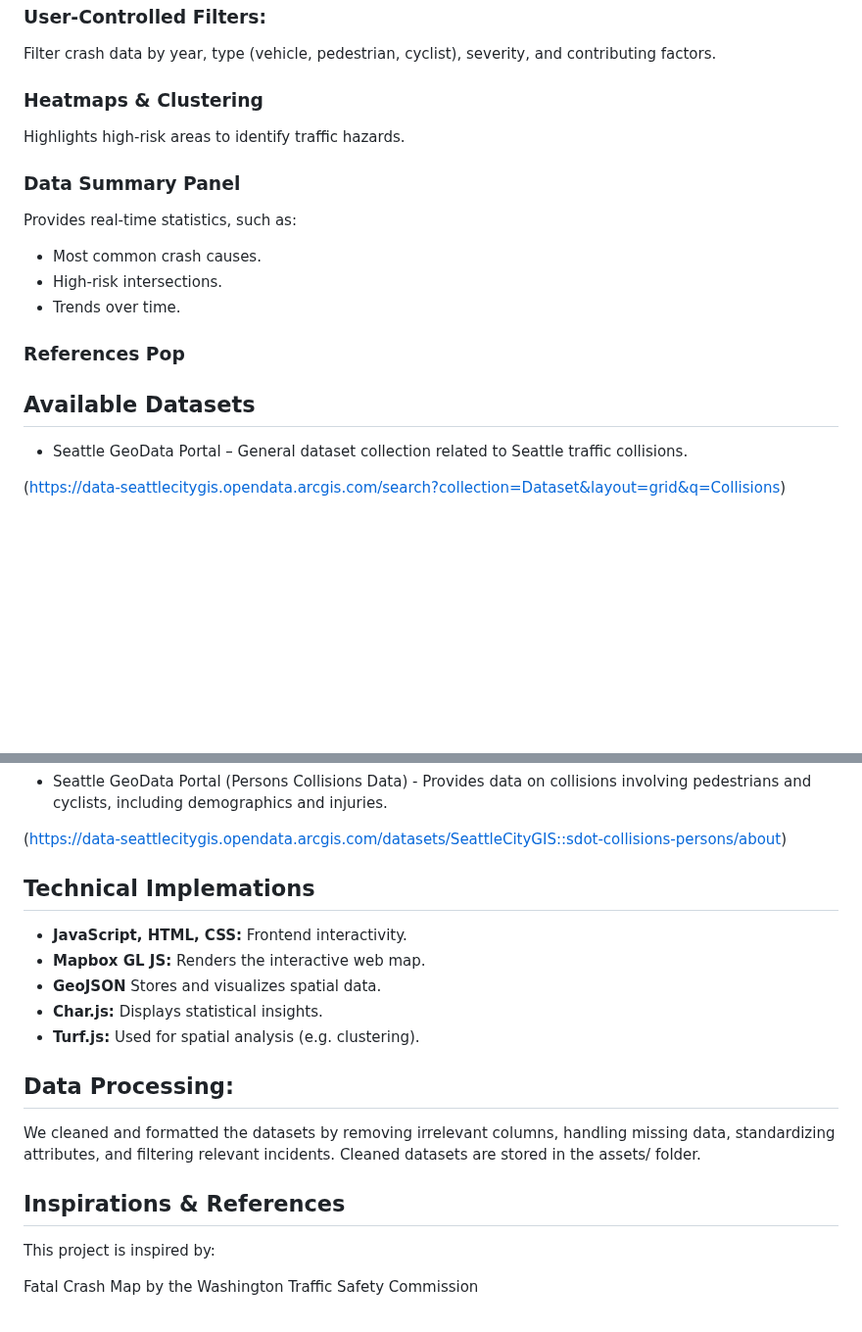
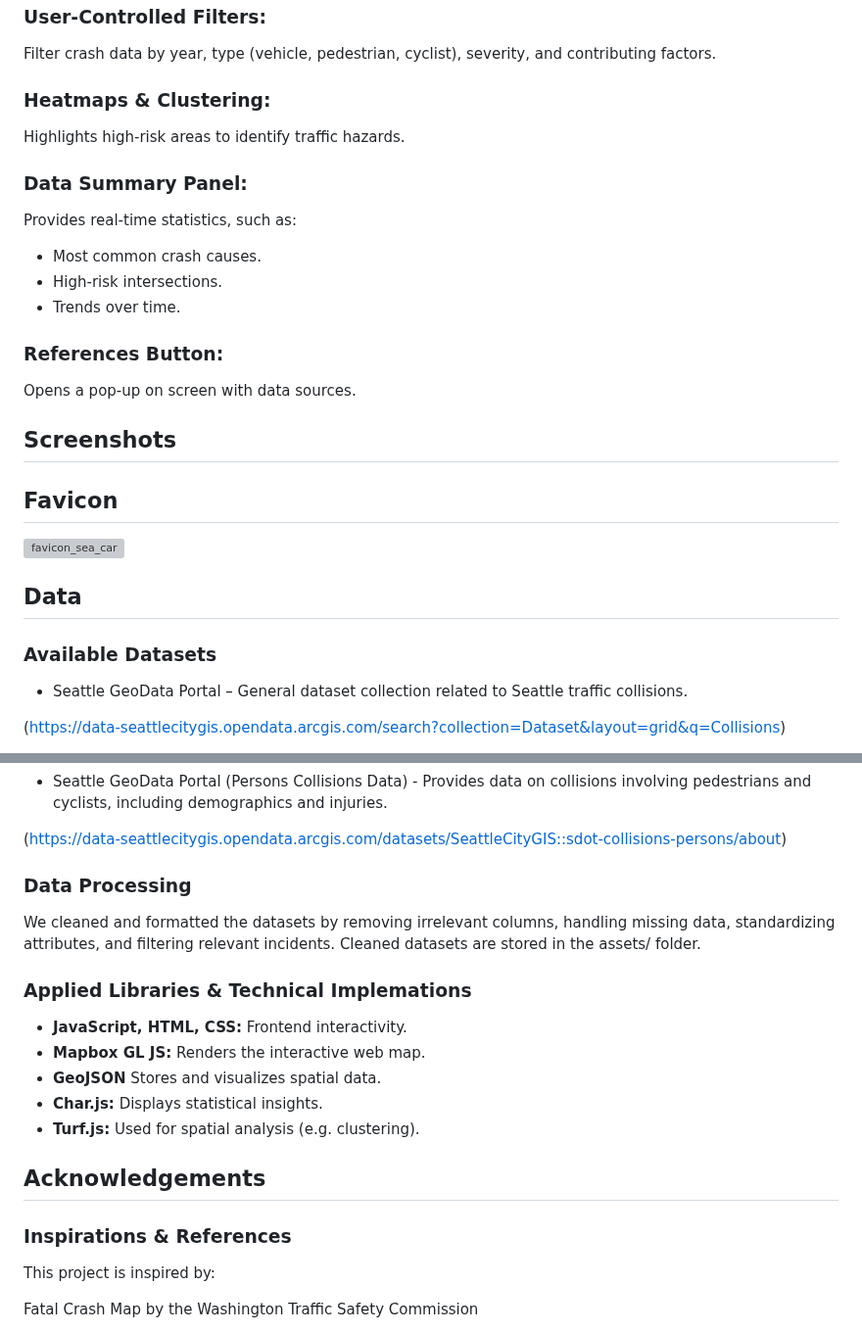
Before and after one commit to tralee10/Seattle_Collision_Project, a Markdown page: README.md, 2 parts joined by grey strips. Shown at 98% size. GitHub-like rendering; blank space fills up the shorter version; grey boxes are pictures that could not be loaded.

```diff
--- a/README.md
+++ b/README.md
@@ -36,11 +36,11 @@ Crash point visualization (color-coded by severity)
 
 Filter crash data by year, type (vehicle, pedestrian, cyclist), severity, and contributing factors.
 
-### Heatmaps & Clustering
+### Heatmaps & Clustering:
 
 Highlights high-risk areas to identify traffic hazards.
 
-### Data Summary Panel
+### Data Summary Panel:
 
 Provides real-time statistics, such as:
 
@@ -48,11 +48,22 @@ Provides real-time statistics, such as:
 * High-risk intersections.
 * Trends over time.
 
-### References Pop
+### References Button:
+
+Opens a pop-up on screen with data sources.
+
+
+## Screenshots
+
+## Favicon
+![favicon_sea_car](https://github.com/user-attachments/assets/19f2ef80-dd44-444c-a53a-6d3895fe8849)
 
 
 
-## Available Datasets
+
+## Data
+
+### Available Datasets
 
 * Seattle GeoData Portal – General dataset collection related to Seattle traffic collisions.
 
@@ -70,7 +81,12 @@ Provides real-time statistics, such as:
 
 (https://data-seattlecitygis.opendata.arcgis.com/datasets/SeattleCityGIS::sdot-collisions-persons/about)
 
-## Technical Implemations
+
+### Data Processing
+We cleaned and formatted the datasets by removing irrelevant columns, handling missing data, standardizing attributes, and filtering relevant incidents.
+Cleaned datasets are stored in the assets/ folder.
+
+### Applied Libraries & Technical Implemations
 
 * **JavaScript, HTML, CSS:** Frontend interactivity.
 * **Mapbox GL JS:** Renders the interactive web map.
@@ -78,12 +94,11 @@ Provides real-time statistics, such as:
 * **Char.js:** Displays statistical insights.
 * **Turf.js:** Used for spatial analysis (e.g. clustering).
 
-## Data Processing:
-We cleaned and formatted the datasets by removing irrelevant columns, handling missing data, standardizing attributes, and filtering relevant incidents.
-Cleaned datasets are stored in the assets/ folder.
 
 
-## Inspirations & References
+## Acknowledgements
+
+### Inspirations & References
 This project is inspired by:
 
 Fatal Crash Map by the Washington Traffic Safety Commission
```
Also changed, not shown: other parts of README.md (+6 -12 lines).
